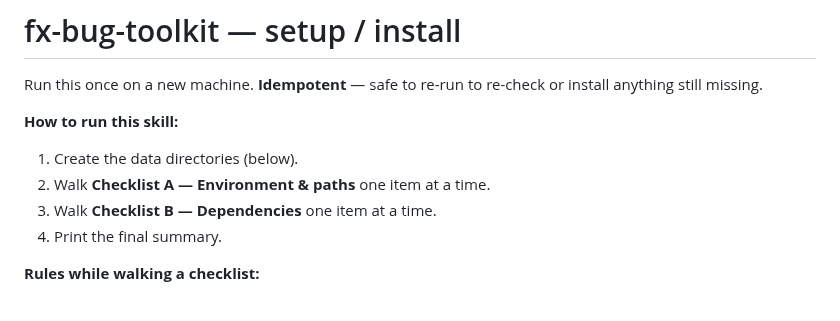
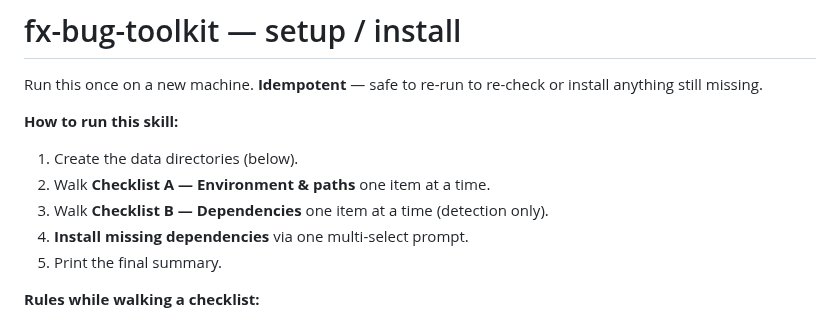
Before and after one commit to alastor0325/fx-bug-toolkit, a Markdown page: skills/init/SKILL.md, the part around one of its changes. GitHub-like rendering.

```diff
--- a/skills/init/SKILL.md
+++ b/skills/init/SKILL.md
@@ -12,8 +12,9 @@ install anything still missing.
 **How to run this skill:**
 1. Create the data directories (below).
 2. Walk **Checklist A — Environment & paths** one item at a time.
-3. Walk **Checklist B — Dependencies** one item at a time.
-4. Print the final summary.
+3. Walk **Checklist B — Dependencies** one item at a time (detection only).
+4. **Install missing dependencies** via one multi-select prompt.
+5. Print the final summary.
 
 **Rules while walking a checklist:**
 - Process items **one by one, in order**. For each, run its check and report a
```
Also changed, not shown: other parts of skills/init/SKILL.md (+84 -54 lines).
